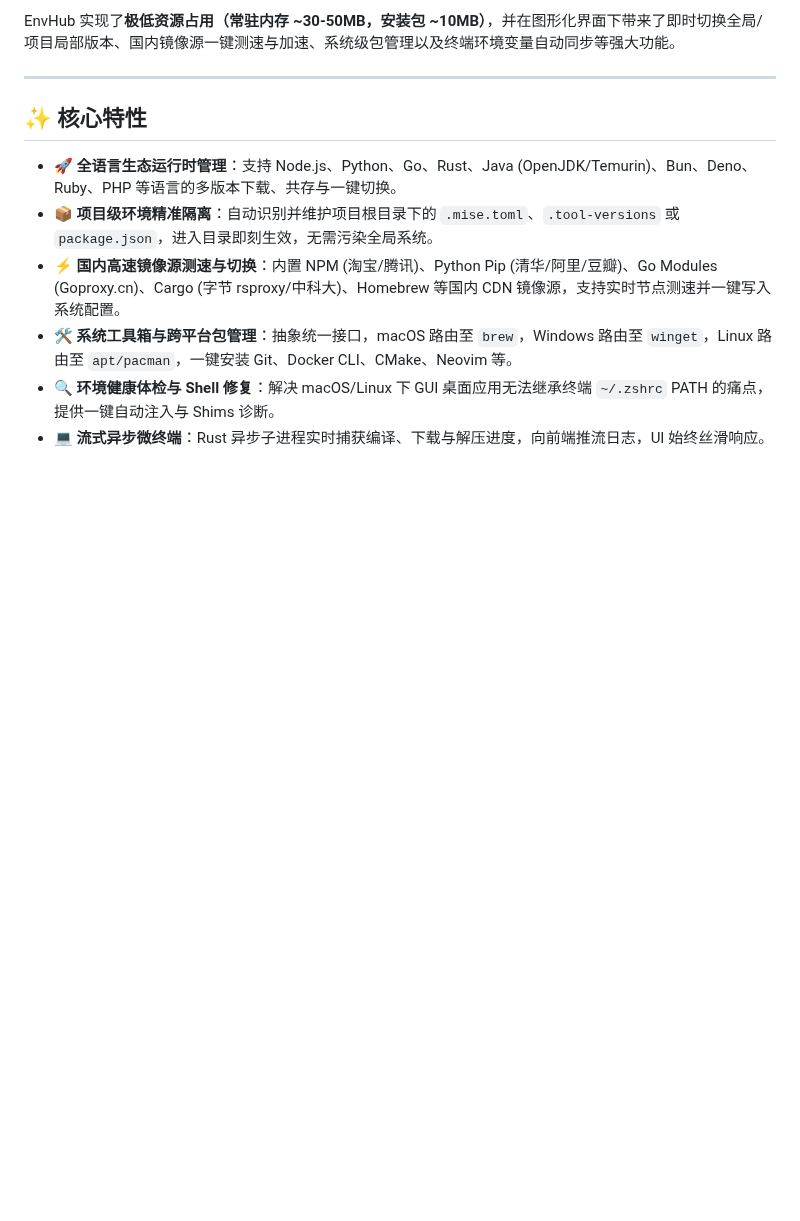
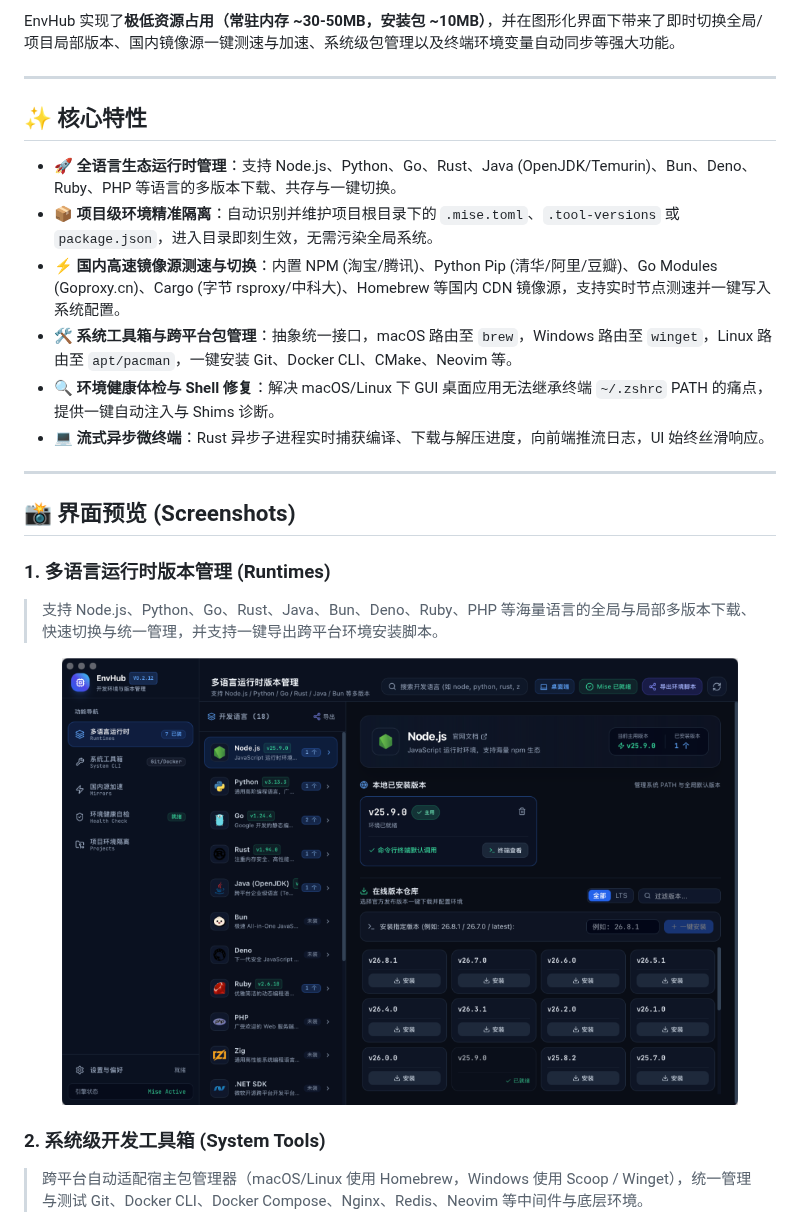
Before and after one commit to WnJee/EnvHub, a Markdown page: README.md, the part around one of its changes. Drawn GitHub-style; pictures changed too: docs/images/runtimes.png (added); blank space fills up the shorter version.

```diff
--- a/README.md
+++ b/README.md
@@ -38,3 +38,18 @@ EnvHub 实现了**极低资源占用（常驻内存 ~30-50MB，安装包 ~10MB
 - 🛠️ **系统工具箱与跨平台包管理**：抽象统一接口，macOS 路由至 `brew`，Windows 路由至 `winget`，Linux 路由至 `apt/pacman`，一键安装 Git、Docker CLI、CMake、Neovim 等。
 - 🔍 **环境健康体检与 Shell 修复**：解决 macOS/Linux 下 GUI 桌面应用无法继承终端 `~/.zshrc` PATH 的痛点，提供一键自动注入与 Shims 诊断。
 - 💻 **流式异步微终端**：Rust 异步子进程实时捕获编译、下载与解压进度，向前端推流日志，UI 始终丝滑响应。
+
+---
+
+## 📸 界面预览 (Screenshots)
+
+### 1. 多语言运行时版本管理 (Runtimes)
+> 支持 Node.js、Python、Go、Rust、Java、Bun、Deno、Ruby、PHP 等海量语言的全局与局部多版本下载、快速切换与统一管理，并支持一键导出跨平台环境安装脚本。
+
+<div align="center">
+  <img src="docs/images/runtimes.png" alt="多语言运行时管理" width="90%" />
+</div>
+
+### 2. 系统级开发工具箱 (System Tools)
+> 跨平台自动适配宿主包管理器（macOS/Linux 使用 Homebrew，Windows 使用 Scoop / Winget），统一管理与测试 Git、Docker CLI、Docker Compose、Nginx、Redis、Neovim 等中间件与底层环境。
+
```
Also changed, not shown: other parts of README.md (+24 -0 lines), README_EN.md (+39 -0 lines), docs/images/health-check.png (added), docs/images/mirrors.png (added), docs/images/project-isolation.png (added), docs/images/system-tools.png (added).
